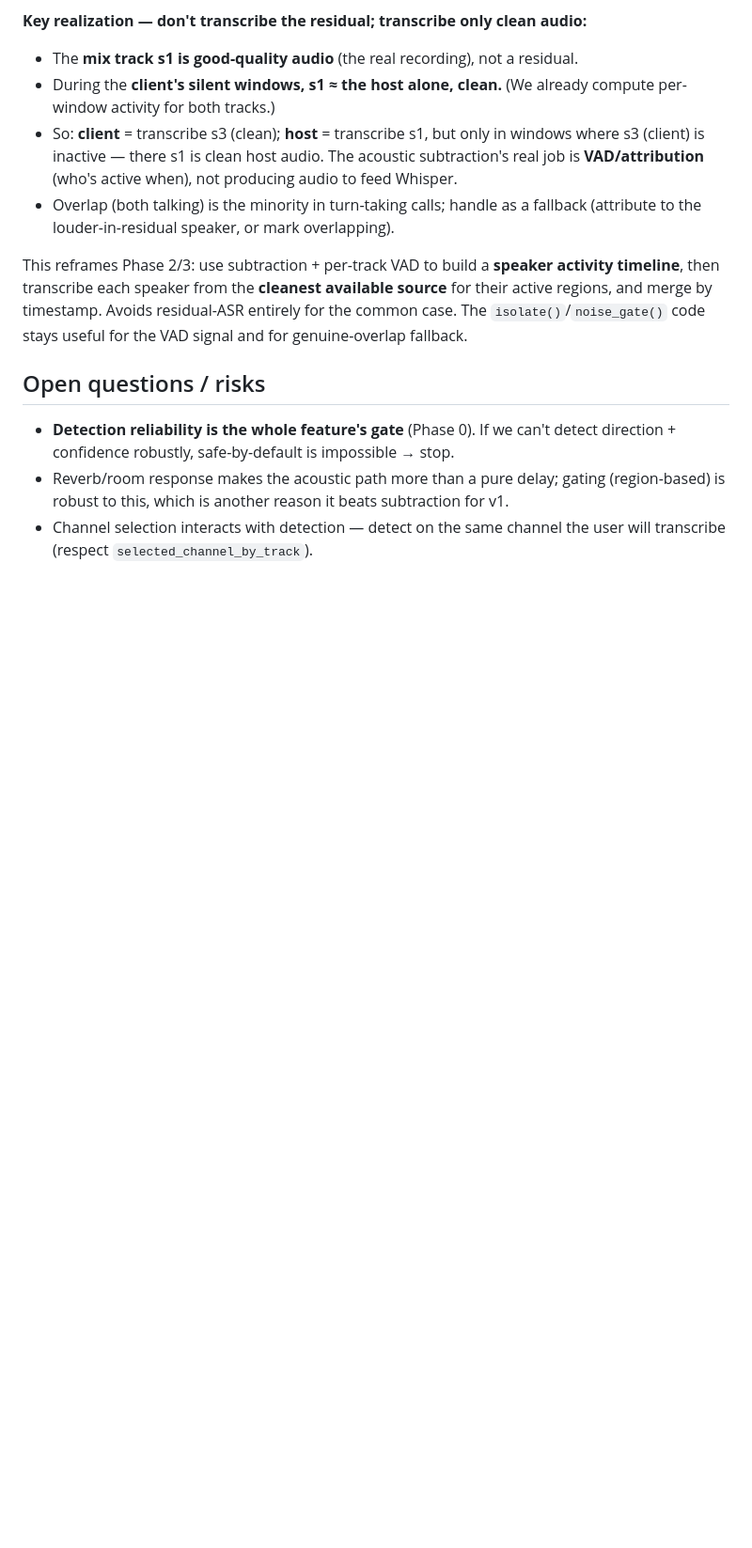
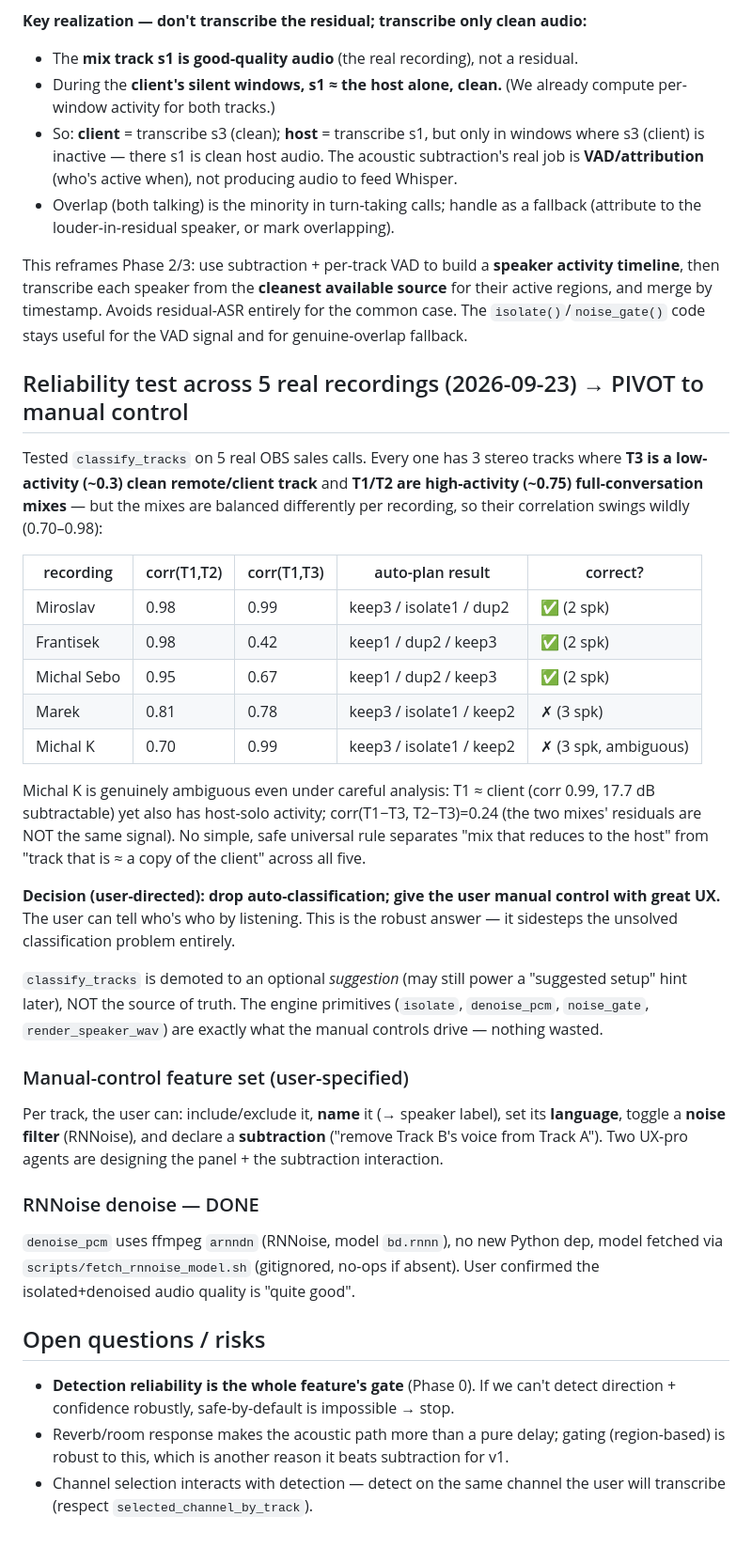
Before and after one commit to stageerdman/local-transcriber, a Markdown page: updates/2026-09-23 mic-bleed-removal - OPEN/wiki.md, the part around the change. Shown at 94% size. Drawn GitHub-style; blank space fills up the shorter version.

```diff
--- a/updates/2026-09-23 mic-bleed-removal - OPEN/wiki.md
+++ b/updates/2026-09-23 mic-bleed-removal - OPEN/wiki.md
@@ -271,6 +271,46 @@ source** for their active regions, and merge by timestamp. Avoids residual-ASR
 entirely for the common case. The `isolate()`/`noise_gate()` code stays useful
 for the VAD signal and for genuine-overlap fallback.
 
+## Reliability test across 5 real recordings (2026-09-23) → PIVOT to manual control
+Tested `classify_tracks` on 5 real OBS sales calls. Every one has 3 stereo tracks
+where **T3 is a low-activity (~0.3) clean remote/client track** and **T1/T2 are
+high-activity (~0.75) full-conversation mixes** — but the mixes are balanced
+differently per recording, so their correlation swings wildly (0.70–0.98):
+
+| recording   | corr(T1,T2) | corr(T1,T3) | auto-plan result        | correct? |
+|-------------|-------------|-------------|-------------------------|----------|
+| Miroslav    | 0.98        | 0.99        | keep3 / isolate1 / dup2 | ✅ (2 spk) |
+| Frantisek   | 0.98        | 0.42        | keep1 / dup2 / keep3    | ✅ (2 spk) |
+| Michal Sebo | 0.95        | 0.67        | keep1 / dup2 / keep3    | ✅ (2 spk) |
+| Marek       | 0.81        | 0.78        | keep3 / isolate1 / keep2| ✗ (3 spk) |
+| Michal K    | 0.70        | 0.99        | keep3 / isolate1 / keep2| ✗ (3 spk, ambiguous) |
+
+Michal K is genuinely ambiguous even under careful analysis: T1 ≈ client
+(corr 0.99, 17.7 dB subtractable) yet also has host-solo activity; corr(T1−T3,
+T2−T3)=0.24 (the two mixes' residuals are NOT the same signal). No simple,
+safe universal rule separates "mix that reduces to the host" from "track that is
+≈ a copy of the client" across all five.
+
+**Decision (user-directed): drop auto-classification; give the user manual
+control with great UX.** The user can tell who's who by listening. This is the
+robust answer — it sidesteps the unsolved classification problem entirely.
+
+`classify_tracks` is demoted to an optional *suggestion* (may still power a
+"suggested setup" hint later), NOT the source of truth. The engine primitives
+(`isolate`, `denoise_pcm`, `noise_gate`, `render_speaker_wav`) are exactly what
+the manual controls drive — nothing wasted.
+
+### Manual-control feature set (user-specified)
+Per track, the user can: include/exclude it, **name** it (→ speaker label),
+set its **language**, toggle a **noise filter** (RNNoise), and declare a
+**subtraction** ("remove Track B's voice from Track A"). Two UX-pro agents are
+designing the panel + the subtraction interaction.
+
+### RNNoise denoise — DONE
+`denoise_pcm` uses ffmpeg `arnndn` (RNNoise, model `bd.rnnn`), no new Python dep,
+model fetched via `scripts/fetch_rnnoise_model.sh` (gitignored, no-ops if absent).
+User confirmed the isolated+denoised audio quality is "quite good".
+
 ## Open questions / risks
 - **Detection reliability is the whole feature's gate** (Phase 0). If we can't
   detect direction + confidence robustly, safe-by-default is impossible → stop.
```
Also changed, not shown: updates/2026-09-23 mic-bleed-removal - OPEN/update v1.md (+15 -8 lines).
